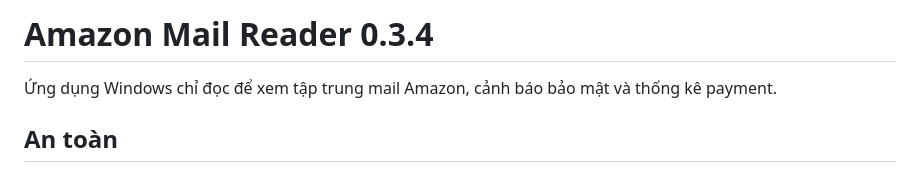
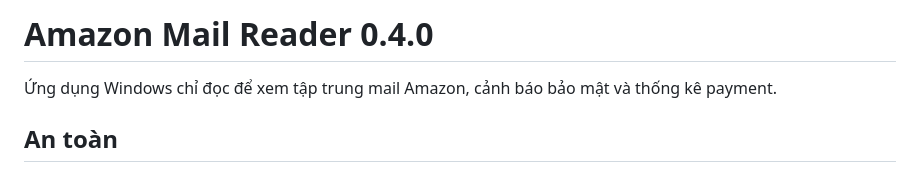
Before and after one commit to kienchuong/amazon-mail-reader-updates, a Markdown page: README.md, the part around the change. Rendered like a GitHub page.

```diff
--- a/README.md
+++ b/README.md
@@ -1,5 +1,4 @@
-
-# Amazon Mail Reader 0.3.4
+# Amazon Mail Reader 0.4.0
 
 Ứng dụng Windows chỉ đọc để xem tập trung mail Amazon, cảnh báo bảo mật và thống kê payment.
 
```
